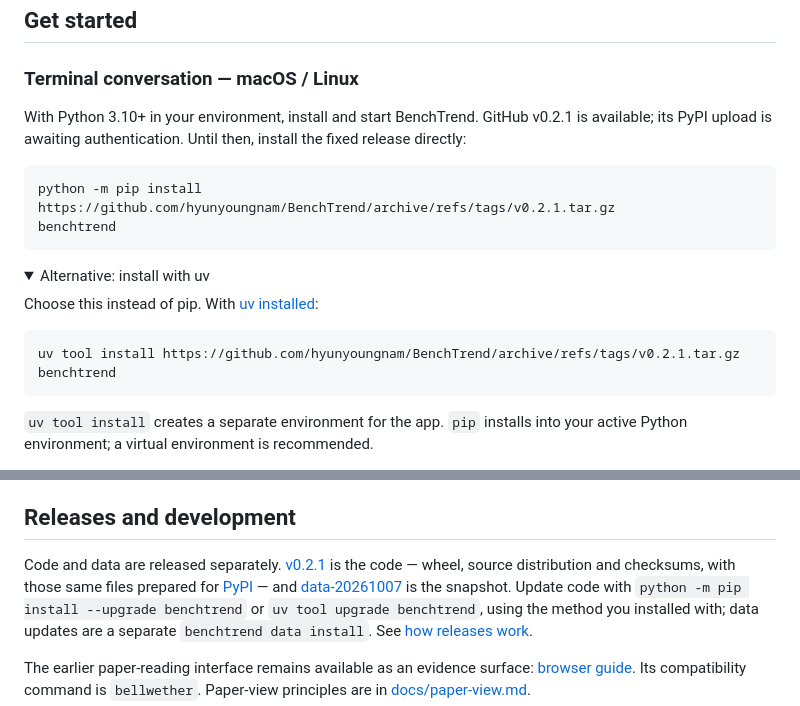
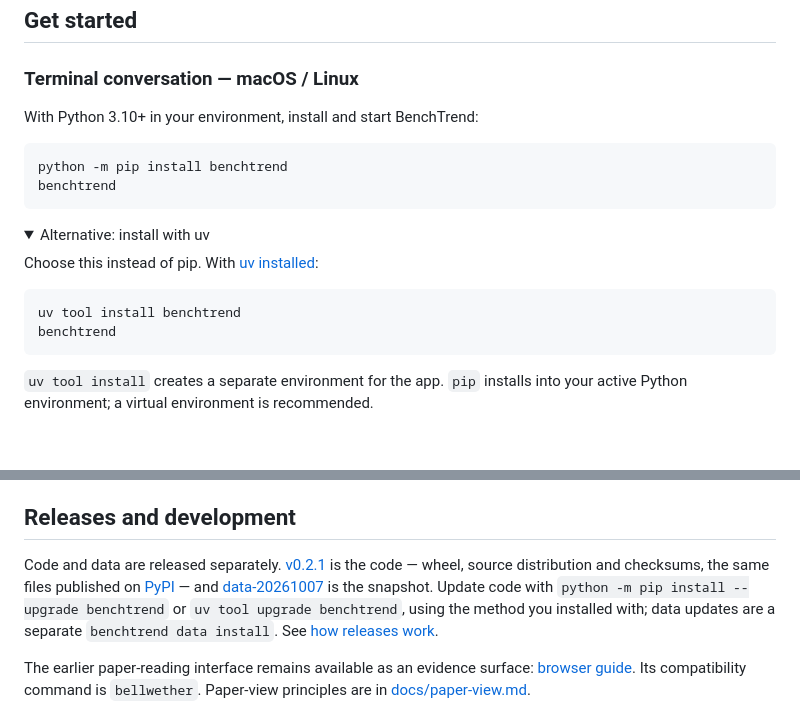
Before and after one commit to hyunyoungnam/Bench2Agent, a Markdown page: README.md, 2 parts joined by grey strips. Drawn GitHub-style; folded sections open; blank space fills up the shorter version.

Commit message:
Confirm PyPI 0.2.1 publication and restore short installation commands

````diff
--- a/README.md
+++ b/README.md
@@ -53,12 +53,10 @@ guarantee a direct data download. Missing links mean no confirmed location.
 
 ### Terminal conversation — macOS / Linux
 
-With Python 3.10+ in your environment, install and start BenchTrend.
-GitHub v0.2.1 is available; its PyPI upload is awaiting authentication.
-Until then, install the fixed release directly:
+With Python 3.10+ in your environment, install and start BenchTrend:
 
 ```bash
-python -m pip install https://github.com/hyunyoungnam/BenchTrend/archive/refs/tags/v0.2.1.tar.gz
+python -m pip install benchtrend
 benchtrend
 ```
 
@@ -68,7 +66,7 @@ benchtrend
 Choose this instead of pip. With [uv installed](https://github.com/hyunyoungnam/BenchTrend/blob/v0.2.1/docs/terminal.md#install-uv):
 
 ```bash
-uv tool install https://github.com/hyunyoungnam/BenchTrend/archive/refs/tags/v0.2.1.tar.gz
+uv tool install benchtrend
 benchtrend
 ```
 
@@ -146,8 +144,8 @@ and conversations record the snapshot used for their answers.
 ## Releases and development
 
 Code and data are released separately. [v0.2.1](https://github.com/hyunyoungnam/BenchTrend/releases/tag/v0.2.1)
-is the code — wheel, source distribution and checksums, with those same files
-prepared for [PyPI](https://pypi.org/project/benchtrend/) — and [data-20261007](https://github.com/hyunyoungnam/BenchTrend/releases/tag/data-20261007)
+is the code — wheel, source distribution and checksums, the same files
+published on [PyPI](https://pypi.org/project/benchtrend/) — and [data-20261007](https://github.com/hyunyoungnam/BenchTrend/releases/tag/data-20261007)
 is the snapshot. Update code with `python -m pip install --upgrade benchtrend`
 or `uv tool upgrade benchtrend`, using the method you installed with;
 data updates are a separate `benchtrend data install`. See
````
Also changed, not shown: docs/releases.md (+4 -4 lines).
